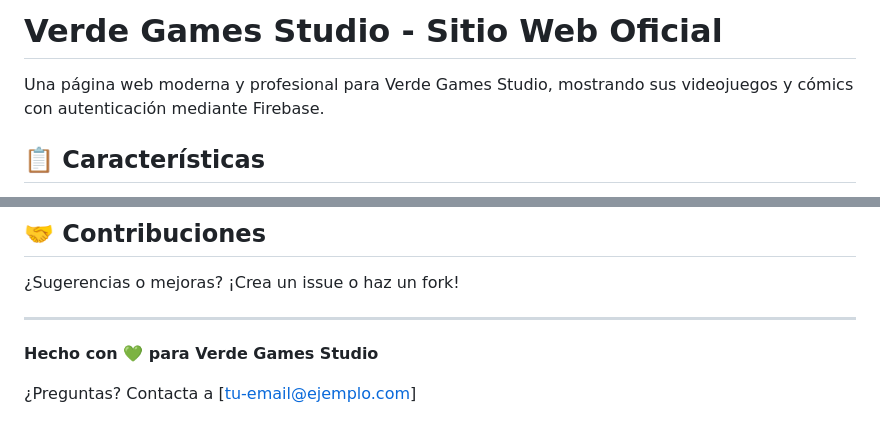
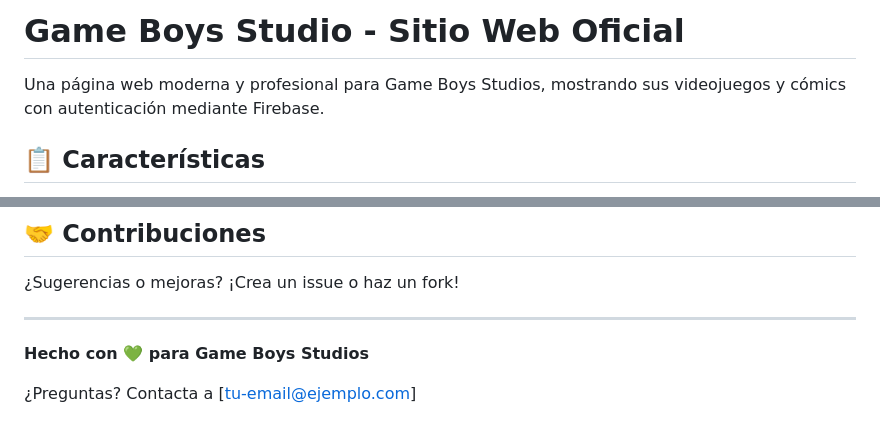
Before and after one commit to GameBoysStudios/GameBoys, a Markdown page: README.md, 2 parts joined by grey strips. Drawn GitHub-style.

Commit message:
Rename studio in README.md
Updated the studio name from 'Verde Games Studio' to 'Game Boys Studios' throughout the README.

```diff
--- a/README.md
+++ b/README.md
@@ -1,6 +1,6 @@
-# Verde Games Studio - Sitio Web Oficial
+# Game Boys Studio - Sitio Web Oficial
 
-Una página web moderna y profesional para Verde Games Studio, mostrando sus videojuegos y cómics con autenticación mediante Firebase.
+Una página web moderna y profesional para Game Boys Studios, mostrando sus videojuegos y cómics con autenticación mediante Firebase.
 
 ## 📋 Características
 
@@ -234,6 +234,6 @@ Este proyecto es de código abierto. Siéntete libre de usarlo y modificarlo.
 
 ---
 
-**Hecho con 💚 para Verde Games Studio**
+**Hecho con 💚 para Game Boys Studios**
 
 ¿Preguntas? Contacta a [tu-email@ejemplo.com]
```
